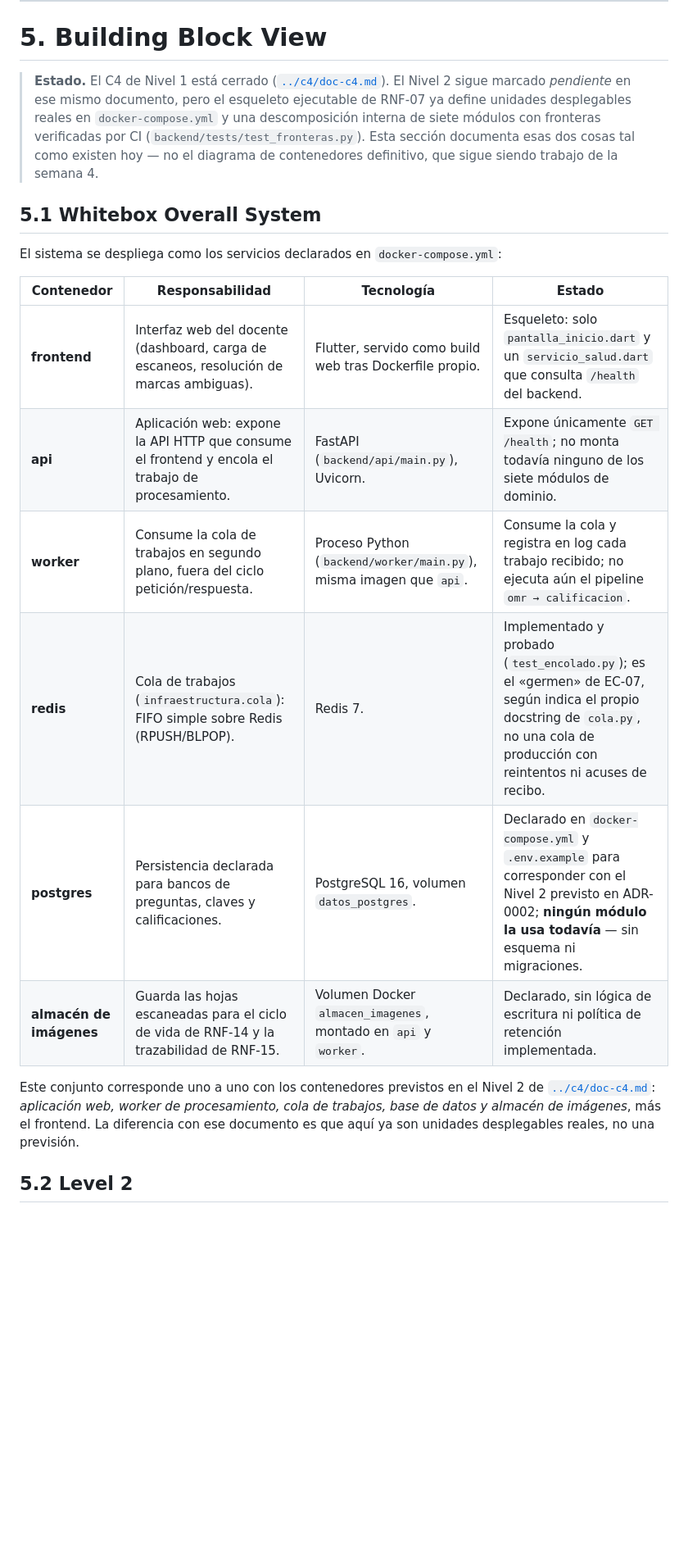
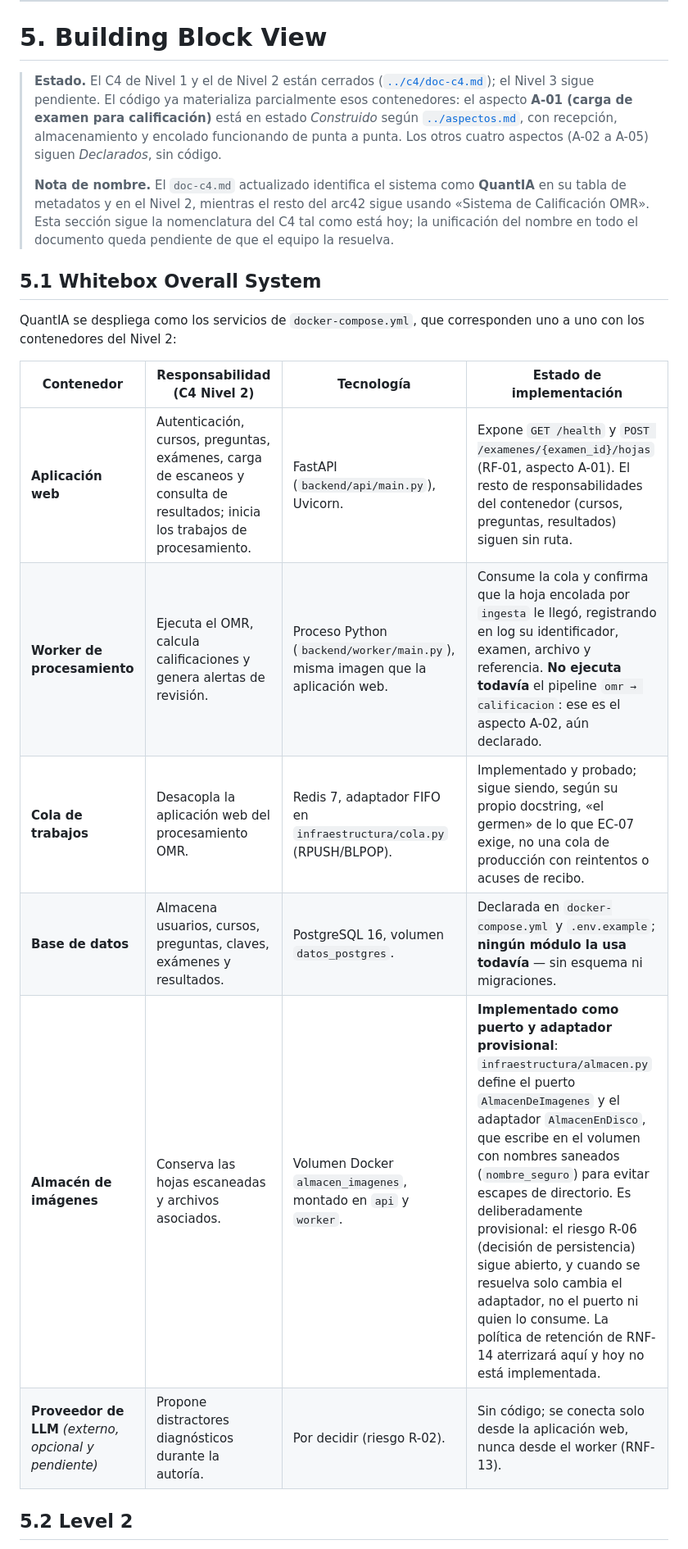
Before and after one commit to ISCOUTB/AS_202620_Sistema-de-calificacion-automatica, a Markdown page: docs/arc42/arc42-template-ES.md, the part around one of its changes. Shown at 82% size. Rendered like a GitHub page; blank space fills up the shorter version.

```diff
--- a/docs/arc42/arc42-template-ES.md
+++ b/docs/arc42/arc42-template-ES.md
@@ -228,30 +228,31 @@ política global.
 
 # 5. Building Block View
 
-> **Estado.** El C4 de Nivel 1 está cerrado ([`../c4/doc-c4.md`](../c4/doc-c4.md)). El Nivel 2
-> sigue marcado *pendiente* en ese mismo documento, pero el esqueleto ejecutable de RNF-07 ya
-> define unidades desplegables reales en `docker-compose.yml` y una descomposición interna de
-> siete módulos con fronteras verificadas por CI (`backend/tests/test_fronteras.py`). Esta
-> sección documenta esas dos cosas tal como existen hoy — no el diagrama de contenedores
-> definitivo, que sigue siendo trabajo de la semana 4.
+> **Estado.** El C4 de Nivel 1 y el de Nivel 2 están cerrados
+> ([`../c4/doc-c4.md`](../c4/doc-c4.md)); el Nivel 3 sigue pendiente. El código ya materializa
+> parcialmente esos contenedores: el aspecto **A-01 (carga de examen para calificación)** está
+> en estado *Construido* según [`../aspectos.md`](../aspectos.md#a-01), con recepción,
+> almacenamiento y encolado funcionando de punta a punta. Los otros cuatro aspectos (A-02 a
+> A-05) siguen *Declarados*, sin código.
+>
+> **Nota de nombre.** El `doc-c4.md` actualizado identifica el sistema como **QuantIA** en su
+> tabla de metadatos y en el Nivel 2, mientras el resto del arc42 sigue usando «Sistema de
+> Calificación OMR». Esta sección sigue la nomenclatura del C4 tal como está hoy; la
+> unificación del nombre en todo el documento queda pendiente de que el equipo la resuelva.
 
 ## 5.1 Whitebox Overall System
 
-El sistema se despliega como los servicios declarados en `docker-compose.yml`:
+QuantIA se despliega como los servicios de `docker-compose.yml`, que corresponden uno a uno con
+los contenedores del Nivel 2:
 
-| Contenedor | Responsabilidad | Tecnología | Estado |
+| Contenedor | Responsabilidad (C4 Nivel 2) | Tecnología | Estado de implementación |
 |---|---|---|---|
-| **frontend** | Interfaz web del docente (dashboard, carga de escaneos, resolución de marcas ambiguas). | Flutter, servido como build web tras Dockerfile propio. | Esqueleto: solo `pantalla_inicio.dart` y un `servicio_salud.dart` que consulta `/health` del backend. |
-| **api** | Aplicación web: expone la API HTTP que consume el frontend y encola el trabajo de procesamiento. | FastAPI (`backend/api/main.py`), Uvicorn. | Expone únicamente `GET /health`; no monta todavía ninguno de los siete módulos de dominio. |
-| **worker** | Consume la cola de trabajos en segundo plano, fuera del ciclo petición/respuesta. | Proceso Python (`backend/worker/main.py`), misma imagen que `api`. | Consume la cola y registra en log cada trabajo recibido; no ejecuta aún el pipeline `omr → calificacion`. |
-| **redis** | Cola de trabajos (`infraestructura.cola`): FIFO simple sobre Redis (RPUSH/BLPOP). | Redis 7. | Implementado y probado (`test_encolado.py`); es el «germen» de EC-07, según indica el propio docstring de `cola.py`, no una cola de producción con reintentos ni acuses de recibo. |
-| **postgres** | Persistencia declarada para bancos de preguntas, claves y calificaciones. | PostgreSQL 16, volumen `datos_postgres`. | Declarado en `docker-compose.yml` y `.env.example` para corresponder con el Nivel 2 previsto en ADR-0002; **ningún módulo la usa todavía** — sin esquema ni migraciones. |
-| **almacén de imágenes** | Guarda las hojas escaneadas para el ciclo de vida de RNF-14 y la trazabilidad de RNF-15. | Volumen Docker `almacen_imagenes`, montado en `api` y `worker`. | Declarado, sin lógica de escritura ni política de retención implementada. |
-
-Este conjunto corresponde uno a uno con los contenedores previstos en el Nivel 2 de
-[`../c4/doc-c4.md`](../c4/doc-c4.md): *aplicación web, worker de procesamiento, cola de
-trabajos, base de datos y almacén de imágenes*, más el frontend. La diferencia con ese
-documento es que aquí ya son unidades desplegables reales, no una previsión.
+| **Aplicación web** | Autenticación, cursos, preguntas, exámenes, carga de escaneos y consulta de resultados; inicia los trabajos de procesamiento. | FastAPI (`backend/api/main.py`), Uvicorn. | Expone `GET /health` y `POST /examenes/{examen_id}/hojas` (RF-01, aspecto A-01). El resto de responsabilidades del contenedor (cursos, preguntas, resultados) siguen sin ruta. |
+| **Worker de procesamiento** | Ejecuta el OMR, calcula calificaciones y genera alertas de revisión. | Proceso Python (`backend/worker/main.py`), misma imagen que la aplicación web. | Consume la cola y confirma que la hoja encolada por `ingesta` le llegó, registrando en log su identificador, examen, archivo y referencia. **No ejecuta todavía** el pipeline `omr → calificacion`: ese es el aspecto A-02, aún declarado. |
+| **Cola de trabajos** | Desacopla la aplicación web del procesamiento OMR. | Redis 7, adaptador FIFO en `infraestructura/cola.py` (RPUSH/BLPOP). | Implementado y probado; sigue siendo, según su propio docstring, «el germen» de lo que EC-07 exige, no una cola de producción con reintentos o acuses de recibo. |
+| **Base de datos** | Almacena usuarios, cursos, preguntas, claves, exámenes y resultados. | PostgreSQL 16, volumen `datos_postgres`. | Declarada en `docker-compose.yml` y `.env.example`; **ningún módulo la usa todavía** — sin esquema ni migraciones. |
+| **Almacén de imágenes** | Conserva las hojas escaneadas y archivos asociados. | Volumen Docker `almacen_imagenes`, montado en `api` y `worker`. | **Implementado como puerto y adaptador provisional**: `infraestructura/almacen.py` define el puerto `AlmacenDeImagenes` y el adaptador `AlmacenEnDisco`, que escribe en el volumen con nombres saneados (`nombre_seguro`) para evitar escapes de directorio. Es deliberadamente provisional: el riesgo R-06 (decisión de persistencia) sigue abierto, y cuando se resuelva solo cambia el adaptador, no el puerto ni quien lo consume. La política de retención de RNF-14 aterrizará aquí y hoy no está implementada. |
+| **Proveedor de LLM** *(externo, opcional y pendiente)* | Propone distractores diagnósticos durante la autoría. | Por decidir (riesgo R-02). | Sin código; se conecta solo desde la aplicación web, nunca desde el worker (RNF-13). |
 
 ## 5.2 Level 2
 
```
Also changed, not shown: other parts of docs/arc42/arc42-template-ES.md (+91 -56 lines).
